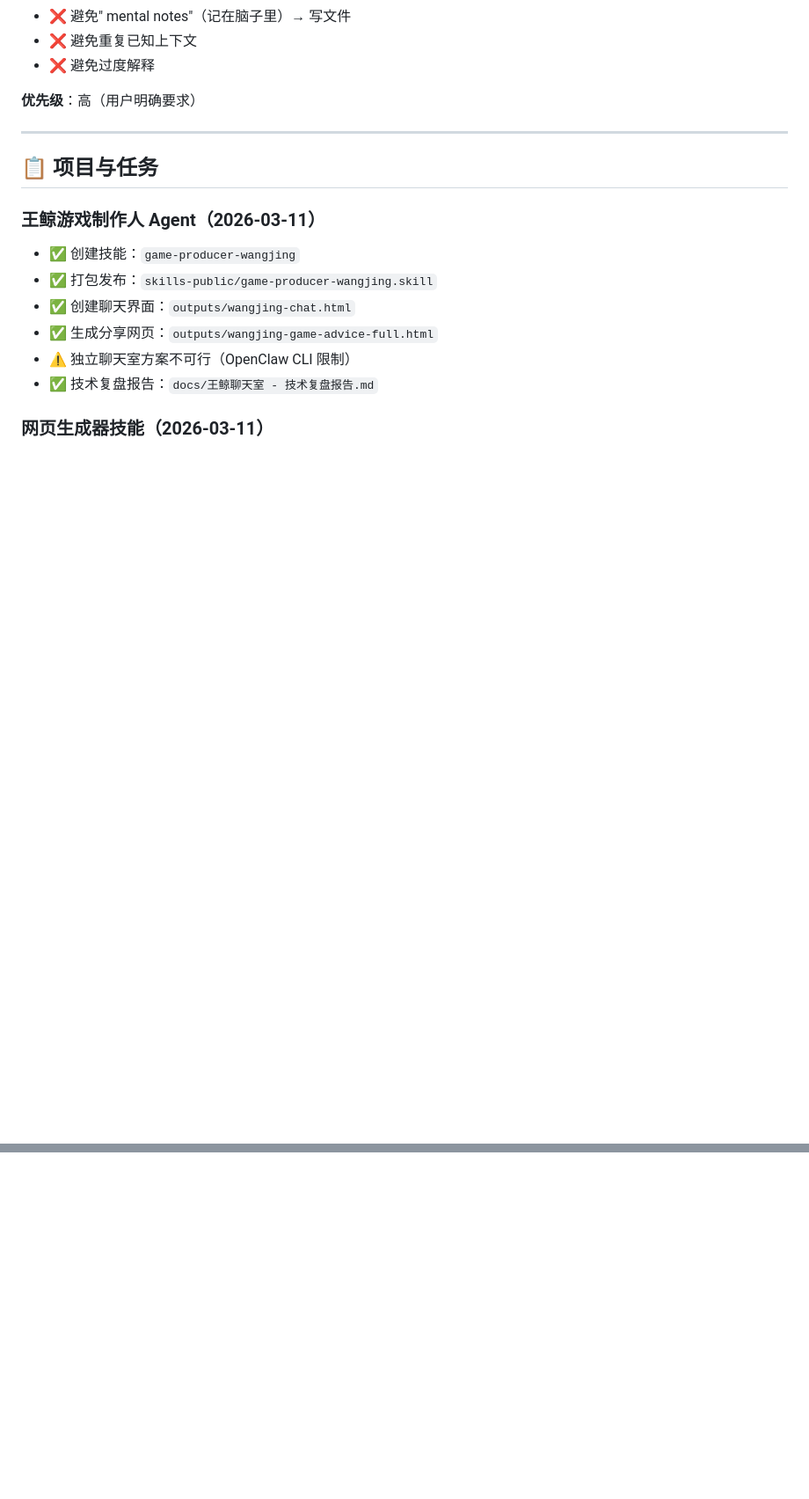
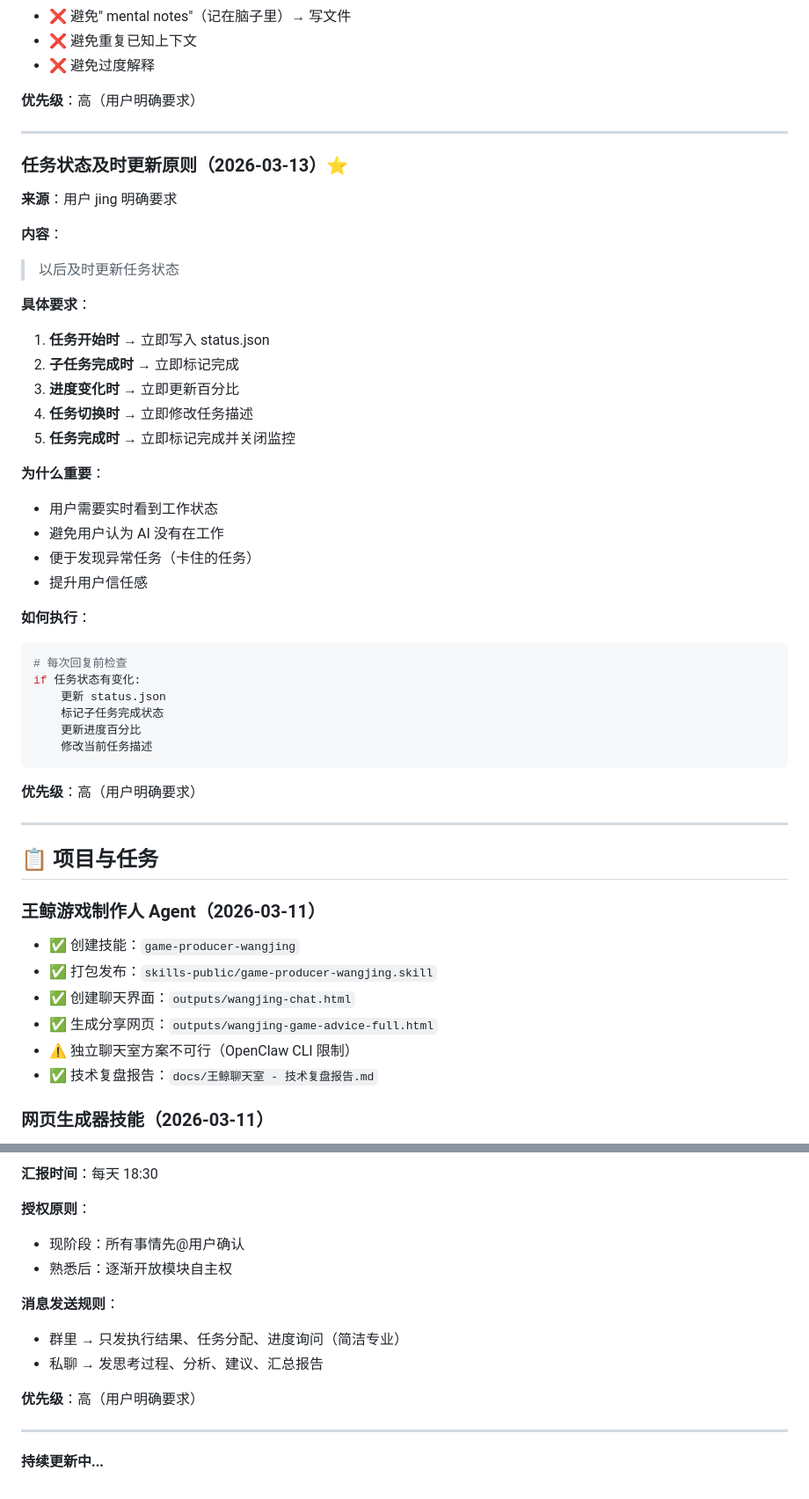
Before and after one commit to JingWang-Star996/Janus, a Markdown page: MEMORY.md, 2 parts joined by grey strips. Shown at 88% size. GitHub-like rendering; blank space fills up the shorter version.

````diff
--- a/MEMORY.md
+++ b/MEMORY.md
@@ -39,6 +62,40 @@
 
 ---
 
+### 任务状态及时更新原则（2026-03-13）⭐
+
+**来源**：用户 jing 明确要求
+
+**内容**：
+> 以后及时更新任务状态
+
+**具体要求**：
+1. **任务开始时** → 立即写入 status.json
+2. **子任务完成时** → 立即标记完成
+3. **进度变化时** → 立即更新百分比
+4. **任务切换时** → 立即修改任务描述
+5. **任务完成时** → 立即标记完成并关闭监控
+
+**为什么重要**：
+- 用户需要实时看到工作状态
+- 避免用户认为 AI 没有在工作
+- 便于发现异常任务（卡住的任务）
+- 提升用户信任感
+
+**如何执行**：
+```python
+# 每次回复前检查
+if 任务状态有变化:
+    更新 status.json
+    标记子任务完成状态
+    更新进度百分比
+    修改当前任务描述
+```
+
+**优先级**：高（用户明确要求）
+
+---
+
 ## 📋 项目与任务
 
 ### 王鲸游戏制作人 Agent（2026-03-11）
@@ -166,0 +306,15 @@
+**汇报时间**：每天 18:30
+
+**授权原则**：
+- 现阶段：所有事情先@用户确认
+- 熟悉后：逐渐开放模块自主权
+
+**消息发送规则**：
+- 群里 → 只发执行结果、任务分配、进度询问（简洁专业）
+- 私聊 → 发思考过程、分析、建议、汇总报告
+
+**优先级**：高（用户明确要求）
+
+---
+
+**持续更新中...**
````
Also changed, not shown: other parts of MEMORY.md (+106 -1 lines).
